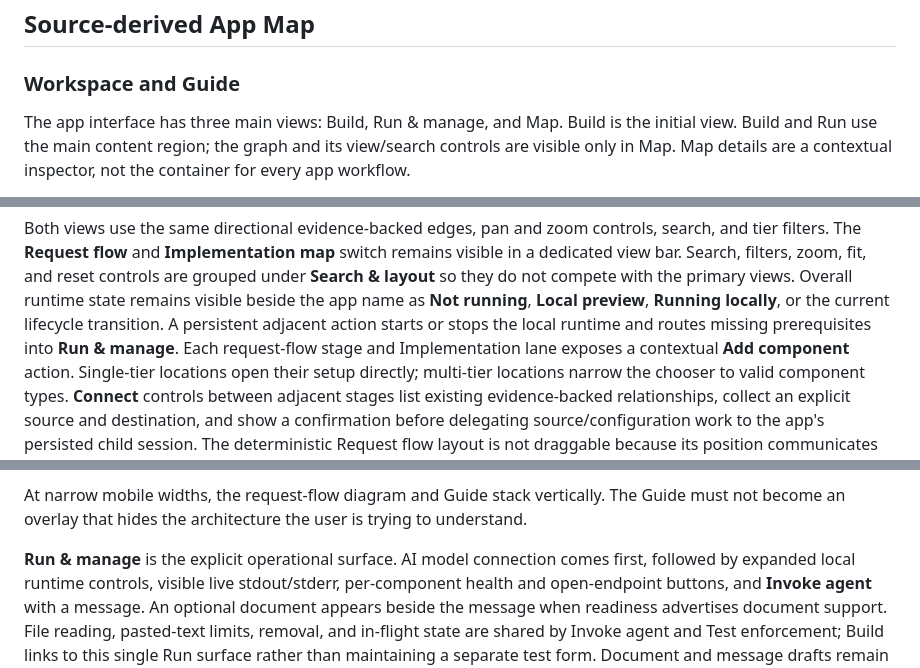
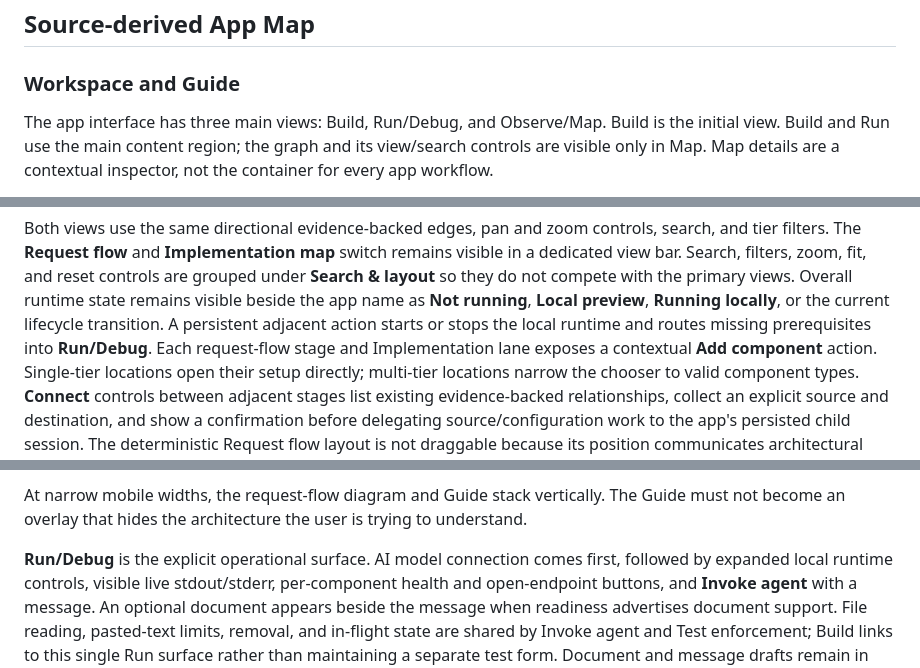
Before and after one commit to paulyuk/azure-app-platform, a Markdown page: canvases/unity-studio/DESIGN.md, 3 parts joined by grey strips. Drawn GitHub-style.

```diff
--- a/canvases/unity-studio/DESIGN.md
+++ b/canvases/unity-studio/DESIGN.md
@@ -197,7 +197,7 @@ the repository or subscription.
 
 ### Workspace and Guide
 
-The app interface has three main views: Build, Run & manage, and Map. Build is
+The app interface has three main views: Build, Run/Debug, and Observe/Map. Build is
 the initial view. Build and Run use the main content region; the graph and its
 view/search controls are visible only in Map. Map details are a contextual
 inspector, not the container for every app workflow.
@@ -261,7 +261,7 @@ zoom, fit, and reset controls are grouped under **Search & layout** so they do
 not compete with the primary views. Overall runtime state remains visible beside
 the app name as **Not running**, **Local preview**, **Running locally**, or the
 current lifecycle transition. A persistent adjacent action starts or stops the
-local runtime and routes missing prerequisites into **Run & manage**. Each
+local runtime and routes missing prerequisites into **Run/Debug**. Each
 request-flow stage and Implementation
 lane exposes a contextual **Add component** action. Single-tier locations open
 their setup directly; multi-tier locations narrow the chooser to valid
@@ -321,7 +321,7 @@ At narrow mobile widths, the request-flow diagram and Guide stack vertically.
 The Guide must not become an overlay that hides the architecture the user is
 trying to understand.
 
-**Run & manage** is the explicit operational surface. AI model connection comes
+**Run/Debug** is the explicit operational surface. AI model connection comes
 first, followed by expanded local runtime controls, visible live stdout/stderr, per-component health and
 open-endpoint buttons, and **Invoke agent** with a message.
 An optional document appears beside the message when readiness advertises
```
Also changed, not shown: other parts of canvases/unity-studio/DESIGN.md (+1 -1 lines), canvases/unity-studio/README.md (+8 -8 lines), docs/demos/unity-studio-preview.md (+9 -14 lines), docs/images/unity-studio-preview/build-guide.png (added), docs/images/unity-studio-preview/document-input.png (added), docs/images/unity-studio-preview/document-output.png (added), docs/images/unity-studio-preview/map.png (added), docs/images/unity-studio-preview/run-runtime.png (added), docs/images/unity-studio-preview/template.png (added), 10 other files.
